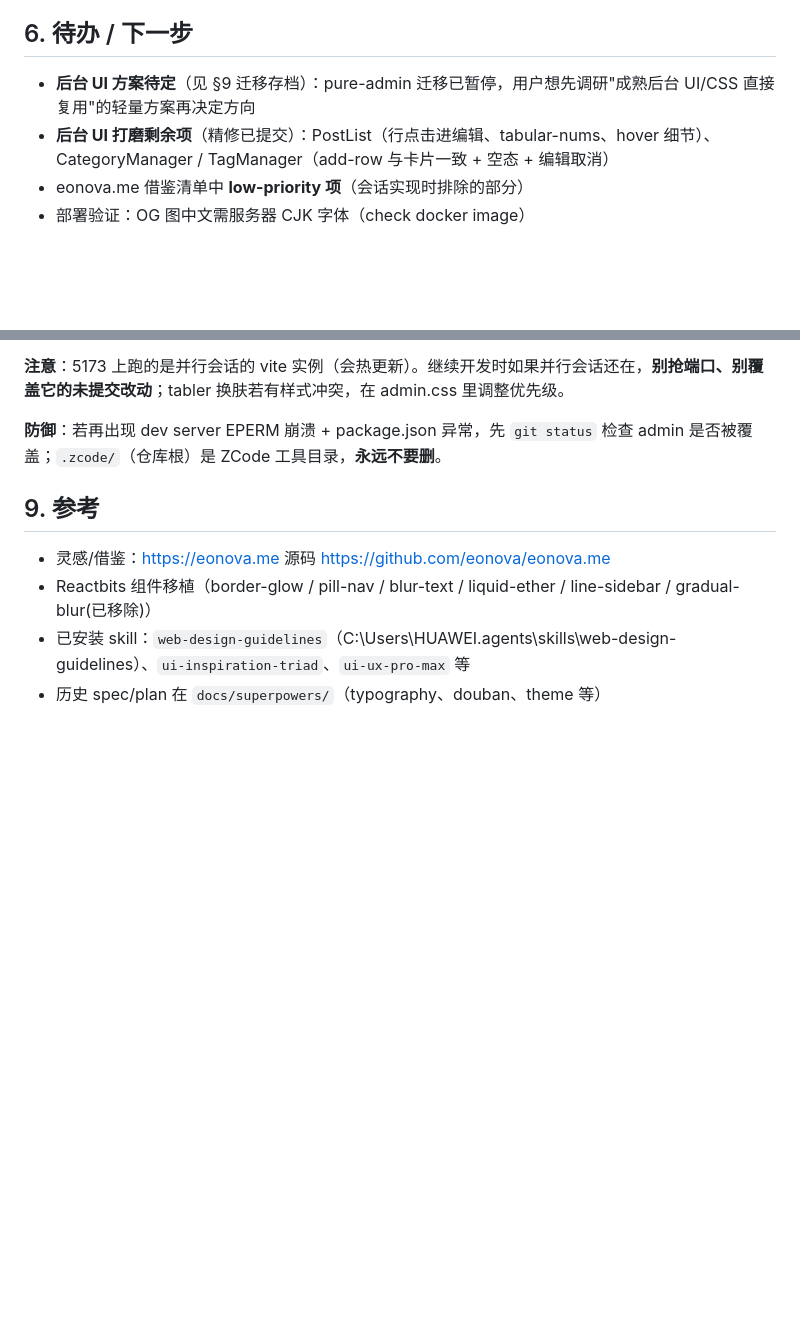
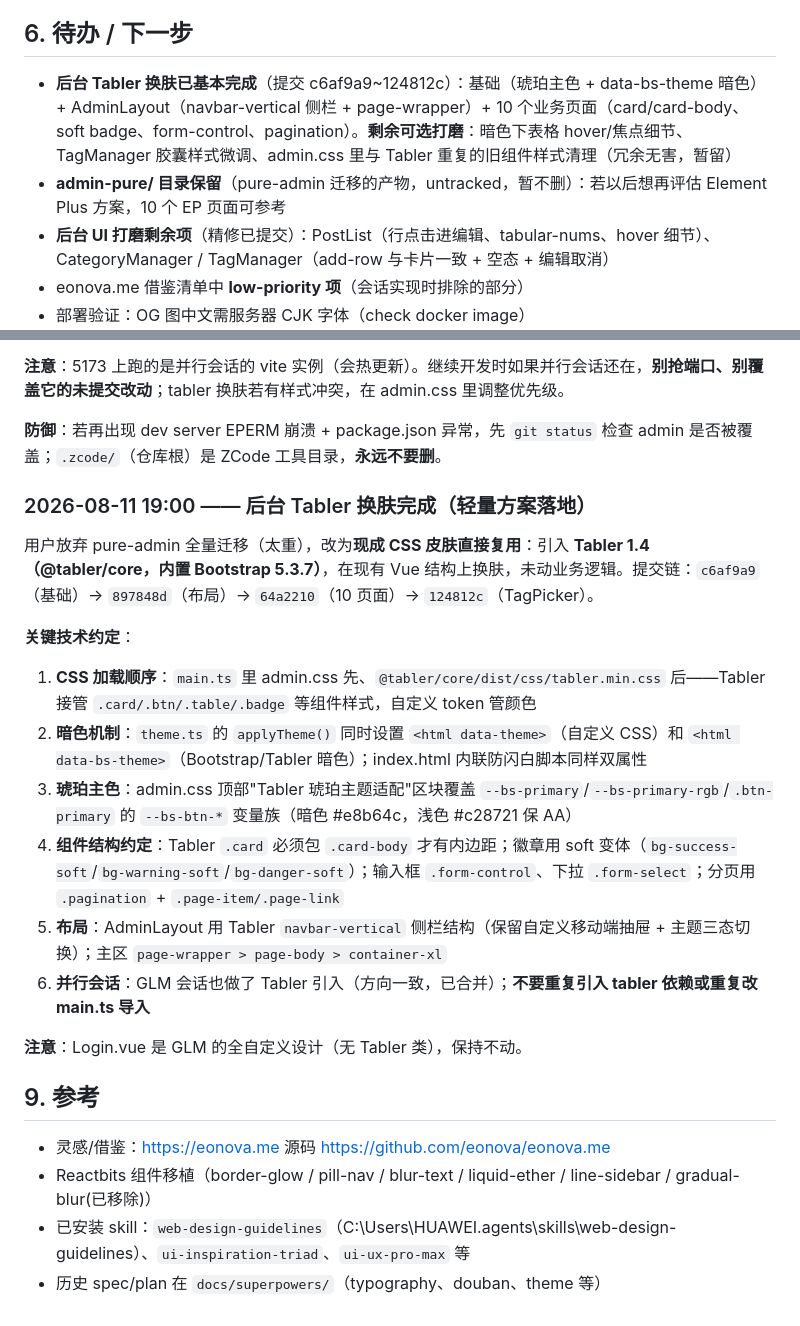
Before and after one commit to terrenceftz/Mblog, a Markdown page: docs/PROJECT-MEMORY.md, 2 parts joined by grey strips. Drawn GitHub-style; blank space fills up the shorter version.

Commit message:
docs: 记忆文档更新——Tabler 换肤完成记录 + 待办更新

```diff
--- a/docs/PROJECT-MEMORY.md
+++ b/docs/PROJECT-MEMORY.md
@@ -170,7 +170,8 @@ AdminLayout（暗色侧栏 + icons + 移动抽屉 + `isActive()` 精确导航判
 
 ## 6. 待办 / 下一步
 
-- **后台 UI 方案待定**（见 §9 迁移存档）：pure-admin 迁移已暂停，用户想先调研"成熟后台 UI/CSS 直接复用"的轻量方案再决定方向
+- **后台 Tabler 换肤已基本完成**（提交 c6af9a9~124812c）：基础（琥珀主色 + data-bs-theme 暗色）+ AdminLayout（navbar-vertical 侧栏 + page-wrapper）+ 10 个业务页面（card/card-body、soft badge、form-control、pagination）。**剩余可选打磨**：暗色下表格 hover/焦点细节、TagManager 胶囊样式微调、admin.css 里与 Tabler 重复的旧组件样式清理（冗余无害，暂留）
+- **admin-pure/ 目录保留**（pure-admin 迁移的产物，untracked，暂不删）：若以后想再评估 Element Plus 方案，10 个 EP 页面可参考
 - **后台 UI 打磨剩余项**（精修已提交）：PostList（行点击进编辑、tabular-nums、hover 细节）、CategoryManager / TagManager（add-row 与卡片一致 + 空态 + 编辑取消）
 - eonova.me 借鉴清单中 **low-priority 项**（会话实现时排除的部分）
 - 部署验证：OG 图中文需服务器 CJK 字体（check docker image）
@@ -233,6 +234,20 @@ npm test   # 83/83 通过
 
 **防御**：若再出现 dev server EPERM 崩溃 + package.json 异常，先 `git status` 检查 admin 是否被覆盖；`.zcode/`（仓库根）是 ZCode 工具目录，**永远不要删**。
 
+### 2026-08-11 19:00 —— 后台 Tabler 换肤完成（轻量方案落地）
+
+用户放弃 pure-admin 全量迁移（太重），改为**现成 CSS 皮肤直接复用**：引入 **Tabler 1.4（@tabler/core，内置 Bootstrap 5.3.7）**，在现有 Vue 结构上换肤，未动业务逻辑。提交链：`c6af9a9`（基础）→ `897848d`（布局）→ `64a2210`（10 页面）→ `124812c`（TagPicker）。
+
+**关键技术约定**：
+1. **CSS 加载顺序**：`main.ts` 里 admin.css 先、`@tabler/core/dist/css/tabler.min.css` 后——Tabler 接管 `.card/.btn/.table/.badge` 等组件样式，自定义 token 管颜色
+2. **暗色机制**：`theme.ts` 的 `applyTheme()` 同时设置 `<html data-theme>`（自定义 CSS）和 `<html data-bs-theme>`（Bootstrap/Tabler 暗色）；index.html 内联防闪白脚本同样双属性
+3. **琥珀主色**：admin.css 顶部"Tabler 琥珀主题适配"区块覆盖 `--bs-primary`/`--bs-primary-rgb`/`.btn-primary` 的 `--bs-btn-*` 变量族（暗色 #e8b64c，浅色 #c28721 保 AA）
+4. **组件结构约定**：Tabler `.card` 必须包 `.card-body` 才有内边距；徽章用 soft 变体（`bg-success-soft`/`bg-warning-soft`/`bg-danger-soft`）；输入框 `.form-control`、下拉 `.form-select`；分页用 `.pagination` + `.page-item/.page-link`
+5. **布局**：AdminLayout 用 Tabler `navbar-vertical` 侧栏结构（保留自定义移动端抽屉 + 主题三态切换）；主区 `page-wrapper > page-body > container-xl`
+6. **并行会话**：GLM 会话也做了 Tabler 引入（方向一致，已合并）；**不要重复引入 tabler 依赖或重复改 main.ts 导入**
+
+**注意**：Login.vue 是 GLM 的全自定义设计（无 Tabler 类），保持不动。
+
 ## 9. 参考
 
 - 灵感/借鉴：https://eonova.me 源码 https://github.com/eonova/eonova.me
```
